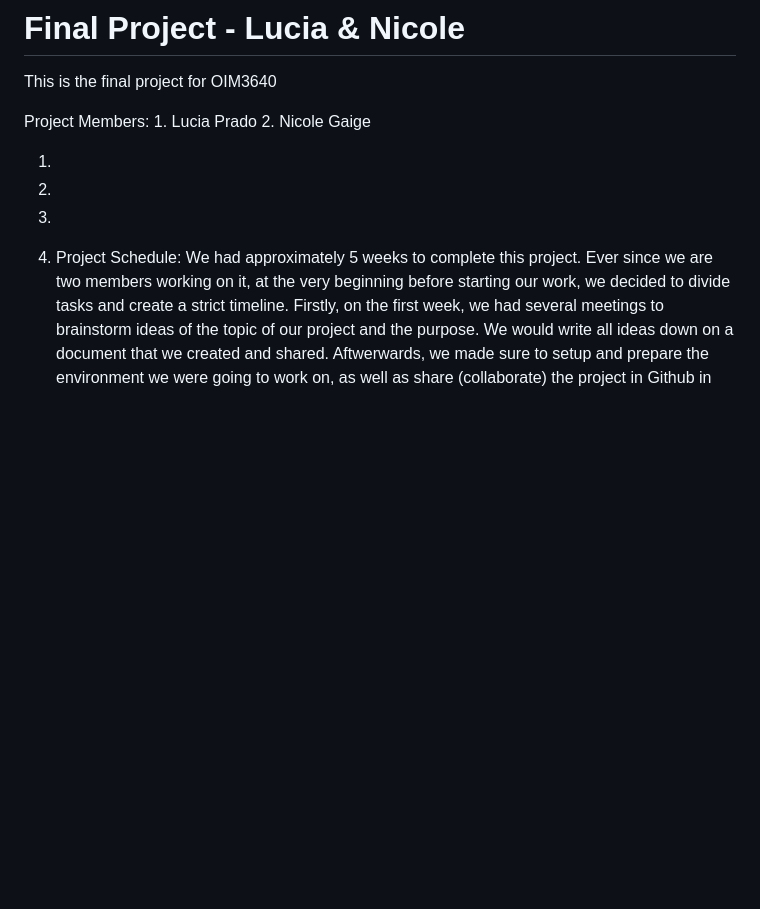
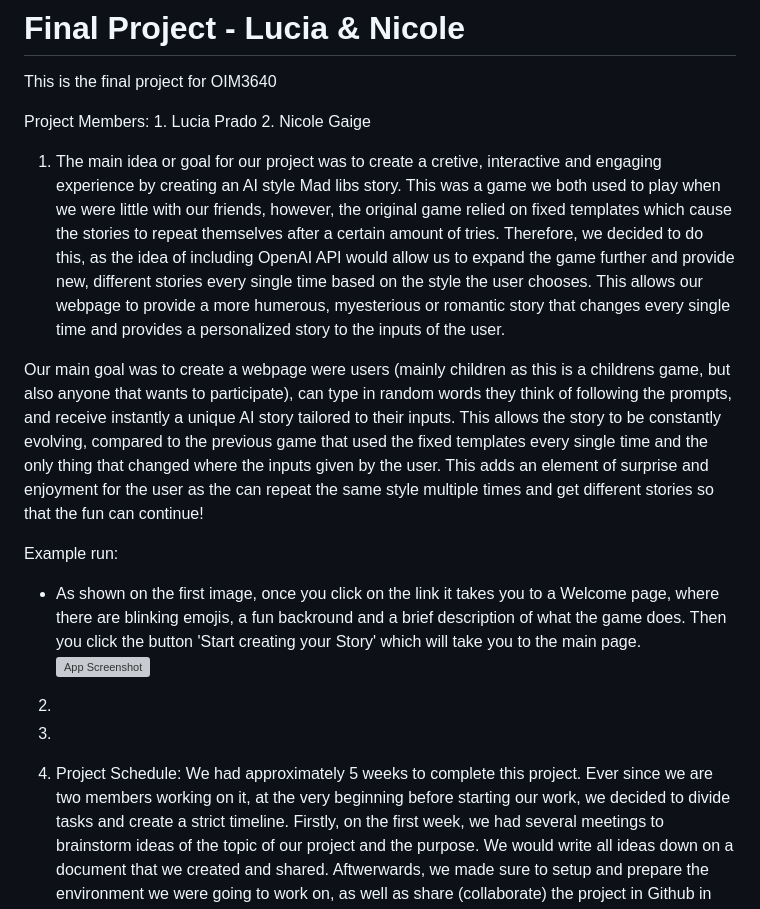
Before and after one commit to ngaige/Final-Project---Lucia---Nicole, a Markdown page: README.md, the part around the change. Rendered like a GitHub page; blank space fills up the shorter version; grey boxes are pictures that could not be loaded.

```diff
--- a/README.md
+++ b/README.md
@@ -5,7 +5,16 @@ Project Members:
     1. Lucia Prado
     2. Nicole Gaige
 
-1.
+1. The main idea or goal for our project was to create a cretive, interactive and engaging experience by creating an AI style Mad libs story. This was a game we both used to play when we were little with our friends, however, the original game relied on fixed templates which cause the stories to repeat themselves after a certain amount of tries. Therefore, we decided to do this, as the idea of including OpenAI API would allow us to expand the game further and provide new, different stories every single time based on the style the user chooses. This allows our webpage to provide a more humerous, myesterious or romantic story that changes every single time and provides a personalized story to the inputs of the user.
+
+Our main goal was to create a webpage were users (mainly children as this is a childrens game, but also anyone that wants to participate), can type in random words they think of following the prompts, and receive instantly a unique AI story tailored to their inputs. This allows the story to be constantly evolving, compared to the previous game that used the fixed templates every single time and the only thing that changed where the inputs given by the user. This adds an element of surprise and enjoyment for the user as the can repeat the same style multiple times and get different stories so that the fun can continue!
+
+Example run:
+- As shown on the first image, once you click on the link it takes you to a Welcome page, where there are blinking emojis, a fun backround and a brief description of what the game does. Then you click the button 'Start creating your Story' which will take you to the main page.
+![App Screenshot](screenshot/main.png)
+
+
+
 2.
 3.
 
```
Also changed, not shown: screenshots/main.png (added), screenshots/result.png (added), screenshots/welcome page.png (added), 2 other files.
